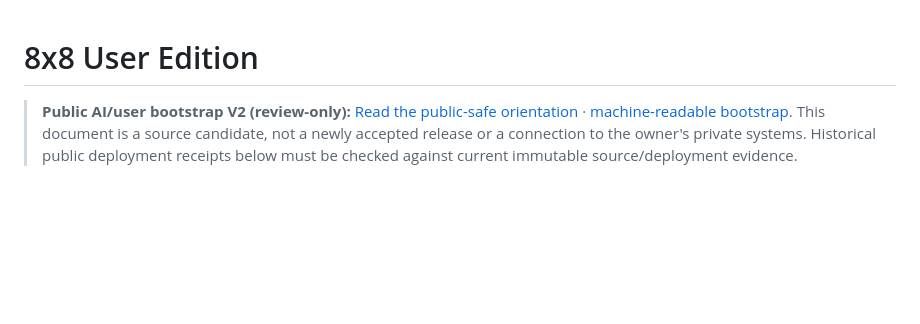
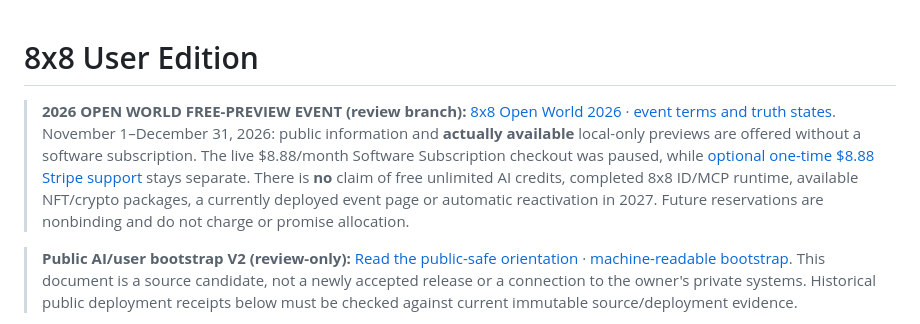
Before and after one commit to 8x8org/8x8-user-edition, a Markdown page: README.md, the part around the change. Rendered like a GitHub page; blank space fills up the shorter version.

Commit message:
docs(event): prominently explain limited free preview and separate optional support with no NFT sale

```diff
--- a/README.md
+++ b/README.md
@@ -1,4 +1,7 @@
 # 8x8 User Edition
+
+> **2026 OPEN WORLD FREE-PREVIEW EVENT (review branch):** [8x8 Open World 2026](projects/open-world-2026/index.html) · [event terms and truth states](projects/open-world-2026/event-policy.v1.json). November 1–December 31, 2026: public information and **actually available** local-only previews are offered without a software subscription. The live $8.88/month Software Subscription checkout was paused, while [optional one-time $8.88 Stripe support](https://buy.stripe.com/bJe4gz0aUcOD7N93Fr4Rq01) stays separate. There is **no** claim of free unlimited AI credits, completed 8x8 ID/MCP runtime, available NFT/crypto packages, a currently deployed event page or automatic reactivation in 2027. Future reservations are nonbinding and do not charge or promise allocation.
+
 
 > **Public AI/user bootstrap V2 (review-only):** [Read the public-safe orientation](docs/ONE_FABRIC_PUBLIC_BOOTSTRAP_V2.md) · [machine-readable bootstrap](docs/ONE_FABRIC_PUBLIC_BOOTSTRAP_V2.json). This document is a source candidate, not a newly accepted release or a connection to the owner's private systems. Historical public deployment receipts below must be checked against current immutable source/deployment evidence.
 
```
